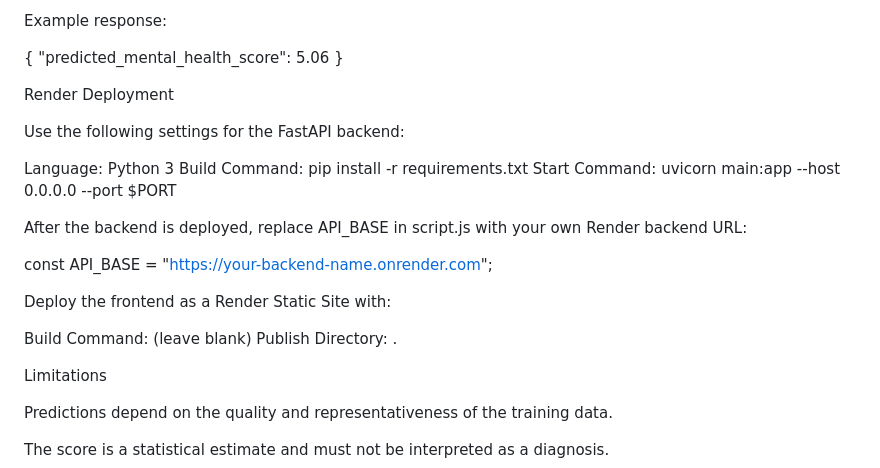
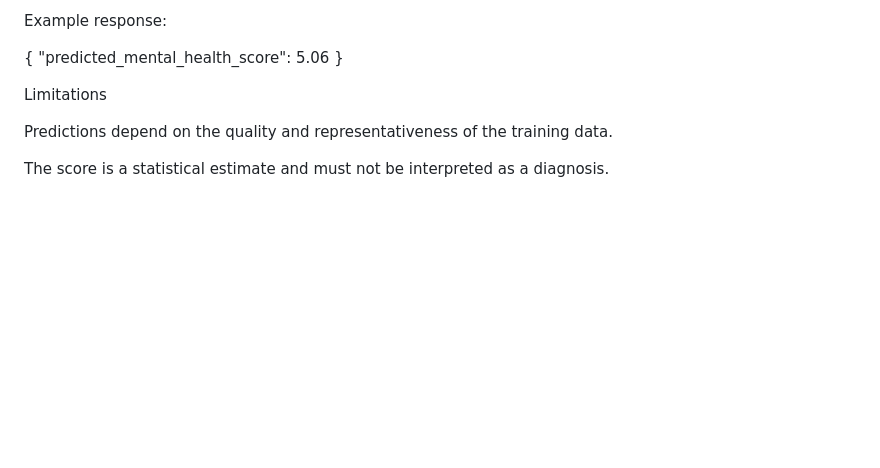
Before and after one commit to nagwanprashant22-alt/Mental-Health-score-Predictor, a Markdown page: README.md, the part around the change. GitHub-like rendering; blank space fills up the shorter version.

```diff
--- a/README.md
+++ b/README.md
@@ -156,22 +156,6 @@ Example response:
   "predicted_mental_health_score": 5.06
 }
 
-Render Deployment
-
-Use the following settings for the FastAPI backend:
-
-Language: Python 3
-Build Command: pip install -r requirements.txt
-Start Command: uvicorn main:app --host 0.0.0.0 --port $PORT
-
-After the backend is deployed, replace API_BASE in script.js with your own Render backend URL:
-
-const API_BASE = "https://your-backend-name.onrender.com";
-
-Deploy the frontend as a Render Static Site with:
-
-Build Command: (leave blank)
-Publish Directory: .
 
 Limitations
 
```
